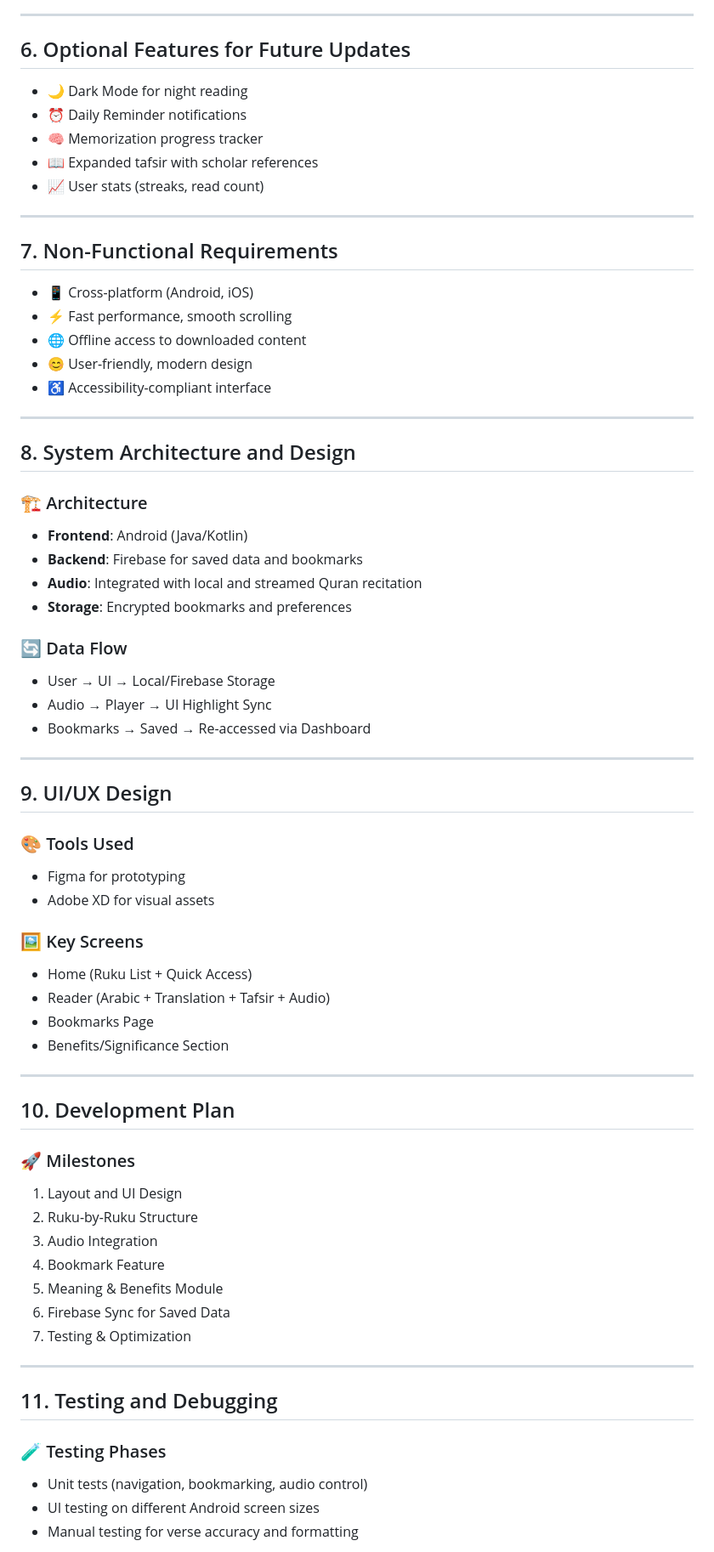
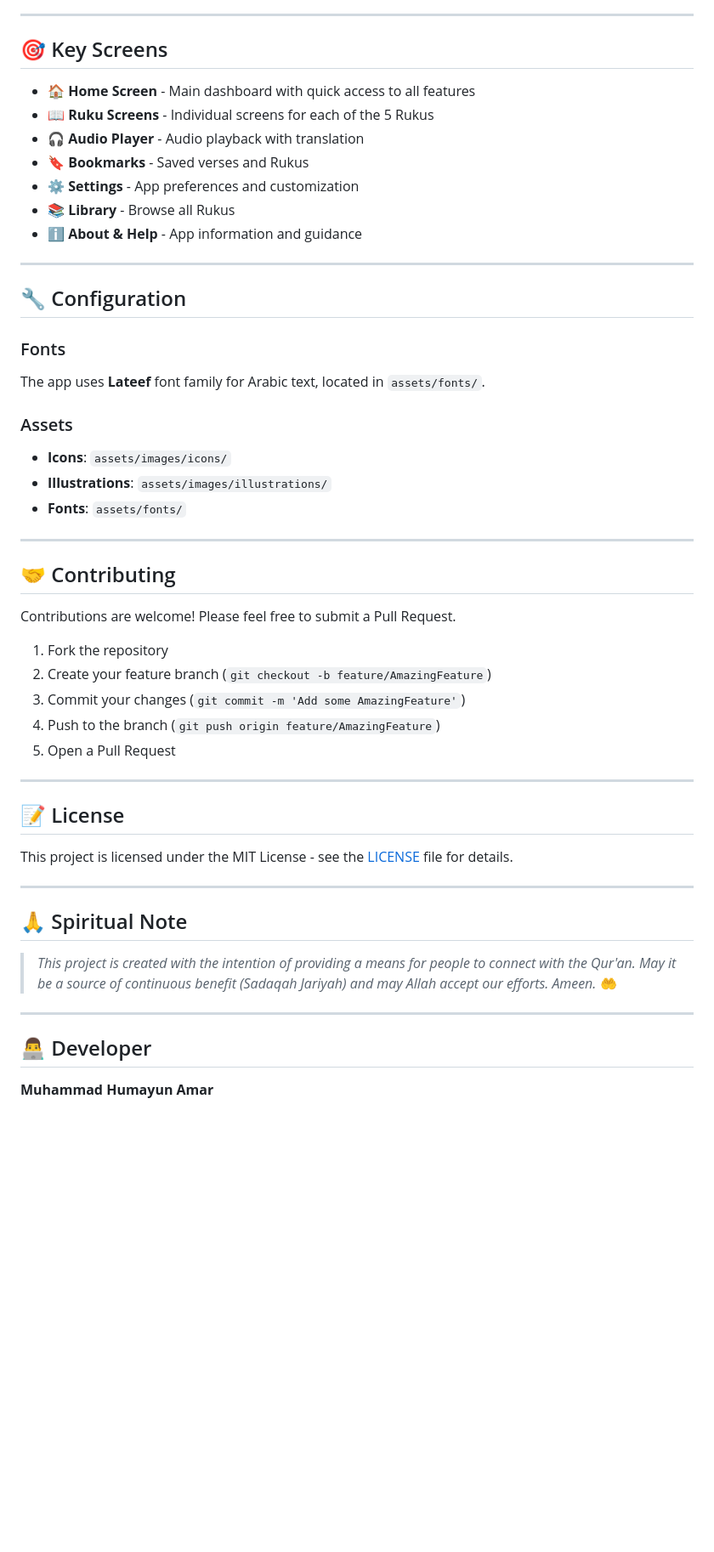
Before and after one commit to amarhumayunx/Surah-Yaseen, a Markdown page: README.md, the part around one of its changes. Shown at 85% size. GitHub-like rendering; blank space fills up the shorter version.

Commit message:
Revise README for Surah Yaseen Companion
Updated README.md to enhance app description and features.

```diff
--- a/README.md
+++ b/README.md
@@ -81,70 +154,57 @@ To offer users an easy and modern way to access **Surah Yaseen**—complete with
 
 ---
 
-## 6. Optional Features for Future Updates
-- 🌙 Dark Mode for night reading
-- ⏰ Daily Reminder notifications
-- 🧠 Memorization progress tracker
-- 📖 Expanded tafsir with scholar references
-- 📈 User stats (streaks, read count)
+## 🎯 Key Screens
+
+- 🏠 **Home Screen** - Main dashboard with quick access to all features
+- 📖 **Ruku Screens** - Individual screens for each of the 5 Rukus
+- 🎧 **Audio Player** - Audio playback with translation
+- 🔖 **Bookmarks** - Saved verses and Rukus
+- ⚙️ **Settings** - App preferences and customization
+- 📚 **Library** - Browse all Rukus
+- ℹ️ **About & Help** - App information and guidance
 
 ---
 
-## 7. Non-Functional Requirements
-- 📱 Cross-platform (Android, iOS)
-- ⚡ Fast performance, smooth scrolling
-- 🌐 Offline access to downloaded content
-- 😊 User-friendly, modern design
-- ♿ Accessibility-compliant interface
+## 🔧 Configuration
+
+### Fonts
+
+The app uses **Lateef** font family for Arabic text, located in `assets/fonts/`.
+
+### Assets
+
+- **Icons**: `assets/images/icons/`
+- **Illustrations**: `assets/images/illustrations/`
+- **Fonts**: `assets/fonts/`
 
 ---
 
-## 8. System Architecture and Design
+## 🤝 Contributing
 
-### 🏗️ Architecture
-- **Frontend**: Android (Java/Kotlin)
-- **Backend**: Firebase for saved data and bookmarks
-- **Audio**: Integrated with local and streamed Quran recitation
-- **Storage**: Encrypted bookmarks and preferences
+Contributions are welcome! Please feel free to submit a Pull Request.
 
-### 🔄 Data Flow
-- User → UI → Local/Firebase Storage
-- Audio → Player → UI Highlight Sync
-- Bookmarks → Saved → Re-accessed via Dashboard
+1. Fork the repository
+2. Create your feature branch (`git checkout -b feature/AmazingFeature`)
+3. Commit your changes (`git commit -m 'Add some AmazingFeature'`)
+4. Push to the branch (`git push origin feature/AmazingFeature`)
+5. Open a Pull Request
 
 ---
 
-## 9. UI/UX Design
+## 📝 License
 
-### 🎨 Tools Used
-- Figma for prototyping
-- Adobe XD for visual assets
-
-### 🖼️ Key Screens
-- Home (Ruku List + Quick Access)
-- Reader (Arabic + Translation + Tafsir + Audio)
-- Bookmarks Page
-- Benefits/Significance Section
+This project is licensed under the MIT License - see the [LICENSE](LICENSE) file for details.
 
 ---
 
-## 10. Development Plan
+## 🙏 Spiritual Note
 
-### 🚀 Milestones
-1. Layout and UI Design
-2. Ruku-by-Ruku Structure
-3. Audio Integration
-4. Bookmark Feature
-5. Meaning & Benefits Module
-6. Firebase Sync for Saved Data
-7. Testing & Optimization
+> *This project is created with the intention of providing a means for people to connect with the Qur'an. May it be a source of continuous benefit (Sadaqah Jariyah) and may Allah accept our efforts. Ameen.* 🤲
 
 ---
 
-## 11. Testing and Debugging
+## 👨‍💻 Developer
 
-### 🧪 Testing Phases
-- Unit tests (navigation, bookmarking, audio control)
-- UI testing on different Android screen sizes
-- Manual testing for verse accuracy and formatting
+**Muhammad Humayun Amar**
 
```
Also changed, not shown: other parts of README.md (+156 -77 lines).
